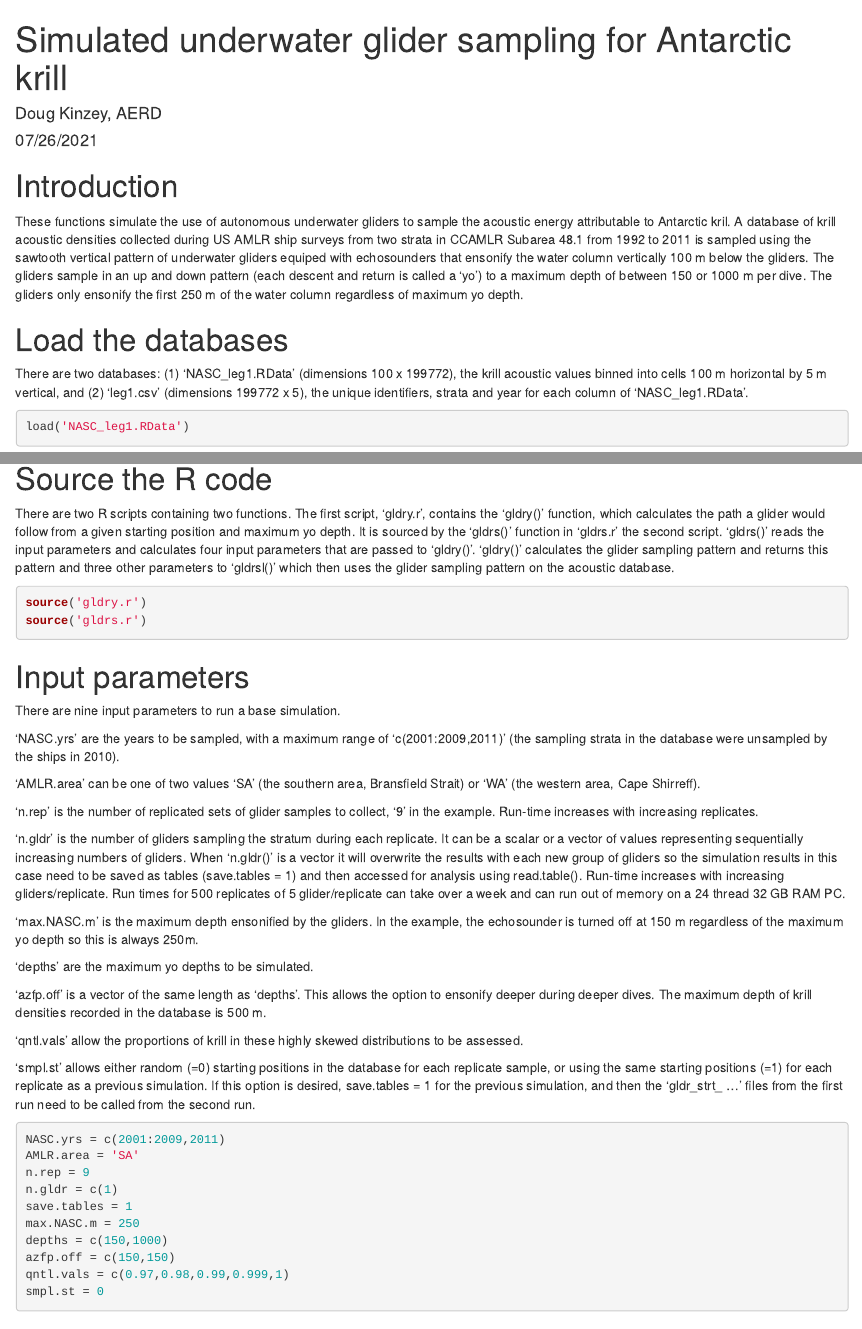
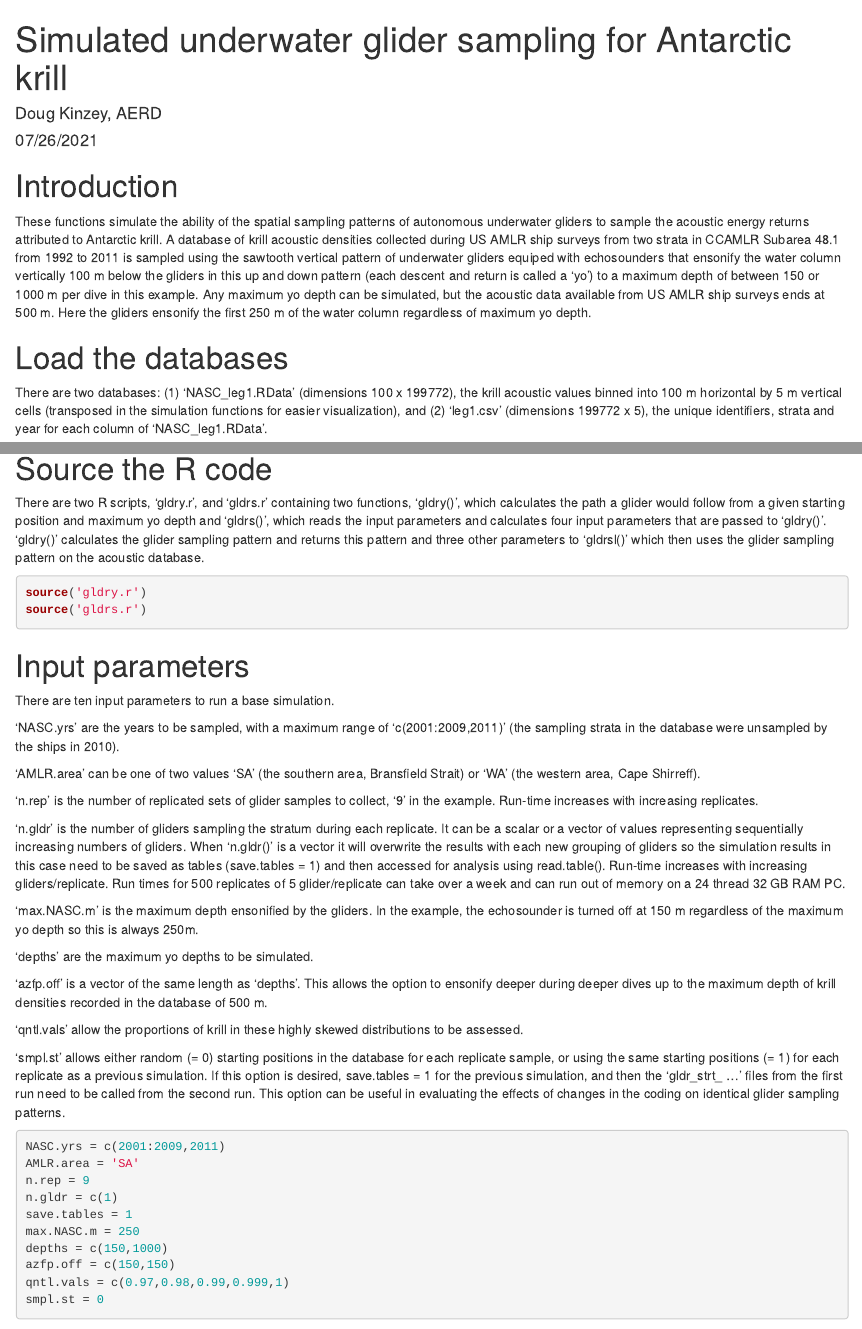
Before and after one commit to us-amlr/glider-simulation, an R Markdown document (Glider_simulation.rmd): the page in a window 1100 px wide, from its top, and a second part further down, joined at a grey line. Rendered offline with R 4.5, knitr and Pandoc, with nearby package versions; some code elsewhere in the file could not run offline.

Commit message:
Add files via upload

````diff
--- a/Glider_simulation.rmd
+++ b/Glider_simulation.rmd
@@ -13,11 +13,11 @@ knitr::opts_chunk$set(echo = TRUE)
 # Introduction
 
 
-These functions simulate the use of autonomous underwater gliders to sample the acoustic energy attributable to Antarctic kril. A database of krill acoustic densities collected during US AMLR ship surveys from two strata in CCAMLR Subarea 48.1 from 1992 to 2011 is sampled using the sawtooth vertical pattern of underwater gliders equiped with echosounders that ensonify the water column vertically 100 m below the gliders. The gliders sample in an up and down pattern (each descent and return is called a 'yo') to a maximum depth of between 150 or 1000 m per dive. The gliders only ensonify the first 250 m of the water column regardless of maximum yo depth.
+These functions simulate the ability of the spatial sampling patterns of autonomous underwater gliders to sample the acoustic energy returns attributed to Antarctic krill. A database of krill acoustic densities collected during US AMLR ship surveys from two strata in CCAMLR Subarea 48.1 from 1992 to 2011 is sampled using the sawtooth vertical pattern of underwater gliders equiped with echosounders that ensonify the water column vertically 100 m below the gliders in this up and down pattern (each descent and return is called a 'yo') to a maximum depth of between 150 or 1000 m per dive in this example. Any maximum yo depth can be simulated, but the acoustic data available from US AMLR ship surveys ends at 500 m. Here the gliders ensonify the first 250 m of the water column regardless of maximum yo depth.
 
 
 # Load the databases
-There are two databases: (1) 'NASC_leg1.RData' (dimensions 100 x 199772), the krill acoustic values binned into cells 100 m horizontal by 5 m vertical, and (2) 'leg1.csv' (dimensions 199772 x 5), the unique identifiers, strata and year for each column of 'NASC_leg1.RData'.
+There are two databases: (1) 'NASC_leg1.RData' (dimensions 100 x 199772), the krill acoustic values binned into 100 m horizontal by 5 m vertical cells (transposed in the simulation functions for easier visualization), and (2) 'leg1.csv' (dimensions 199772 x 5), the unique identifiers, strata and year for each column of 'NASC_leg1.RData'.
 
 ```{r load_data}
 load('NASC_leg1.RData')
@@ -25,7 +25,7 @@ leg1 <- read.csv('leg1.csv')
 ```
 
 # Source the R code
-There are two R scripts containing two functions. The first script, 'gldry.r', contains the 'gldry()' function, which calculates the path a glider would follow from a given starting position and maximum yo depth. It is sourced by the 'gldrs()' function in 'gldrs.r' the second script. 'gldrs()' reads the input parameters and calculates four input parameters that are passed to 'gldry()'. 'gldry()' calculates the glider sampling pattern and returns this pattern and three other parameters to 'gldrsl()' which then uses the glider sampling pattern on the acoustic database.
+There are two R scripts, 'gldry.r', and 'gldrs.r' containing two functions, 'gldry()', which calculates the path a glider would follow from a given starting position and maximum yo depth and 'gldrs()', which reads the input parameters and calculates four input parameters that are passed to 'gldry()'. 'gldry()' calculates the glider sampling pattern and returns this pattern and three other parameters to 'gldrsl()' which then uses the glider sampling pattern on the acoustic database.
 
 ```{r}
 source('gldry.r')
@@ -33,7 +33,7 @@ source('gldrs.r')
 ```
 
 # Input parameters
-There are nine input parameters to run a base simulation.
+There are ten input parameters to run a base simulation.
 
 'NASC.yrs' are the years to be sampled, with a maximum range of 'c(2001:2009,2011)' (the sampling strata in the database were unsampled by the ships in 2010).
 
@@ -41,17 +41,17 @@ There are nine input parameters to run a base simulation.
 
 'n.rep' is the number of replicated sets of glider samples to collect, '9' in the example. Run-time increases with increasing replicates.
 
-'n.gldr' is the number of gliders sampling the stratum during each replicate. It can be a scalar or a vector of values representing sequentially increasing numbers of gliders. When 'n.gldr()' is a vector it will overwrite the results with each new group of gliders so the simulation results in this case need to be saved as tables (save.tables = 1) and then accessed for analysis using read.table().  Run-time increases with increasing gliders/replicate. Run times for 500 replicates of 5 glider/replicate can take over a week and can run out of memory on a 24 thread 32 GB RAM PC.
+'n.gldr' is the number of gliders sampling the stratum during each replicate. It can be a scalar or a vector of values representing sequentially increasing numbers of gliders. When 'n.gldr()' is a vector it will overwrite the results with each new grouping of gliders so the simulation results in this case need to be saved as tables (save.tables = 1) and then accessed for analysis using read.table().  Run-time increases with increasing gliders/replicate. Run times for 500 replicates of 5 glider/replicate can take over a week and can run out of memory on a 24 thread 32 GB RAM PC.
 
 'max.NASC.m' is the maximum depth ensonified by the gliders. In the example, the echosounder is turned off at 150 m regardless of the maximum yo depth so this is always 250m.
 
 'depths' are the maximum yo depths to be simulated.
 
-'azfp.off' is a vector of the same length as 'depths'. This allows the option to ensonify deeper during deeper dives. The maximum depth of krill densities recorded in the database is 500 m.
+'azfp.off' is a vector of the same length as 'depths'. This allows the option to ensonify deeper during deeper dives up to the maximum depth of krill densities recorded in the database of 500 m.
 
 'qntl.vals' allow the proportions of krill in these highly skewed distributions to be assessed.
 
-'smpl.st' allows either random (=0) starting positions in the database for each replicate sample, or using the same starting positions (=1) for each replicate as a previous simulation. If this option is desired, save.tables = 1 for the previous simulation, and then the 'gldr_strt_ ...' files from the first run need to be called from the second run.
+'smpl.st' allows either random (= 0) starting positions in the database for each replicate sample, or using the same starting positions (= 1) for each replicate as a previous simulation. If this option is desired, save.tables = 1 for the previous simulation, and then the 'gldr_strt_ ...' files from the first run need to be called from the second run. This option can be useful in evaluating the effects of changes in the coding on identical glider sampling patterns.
 
 
 ```{r}
````
